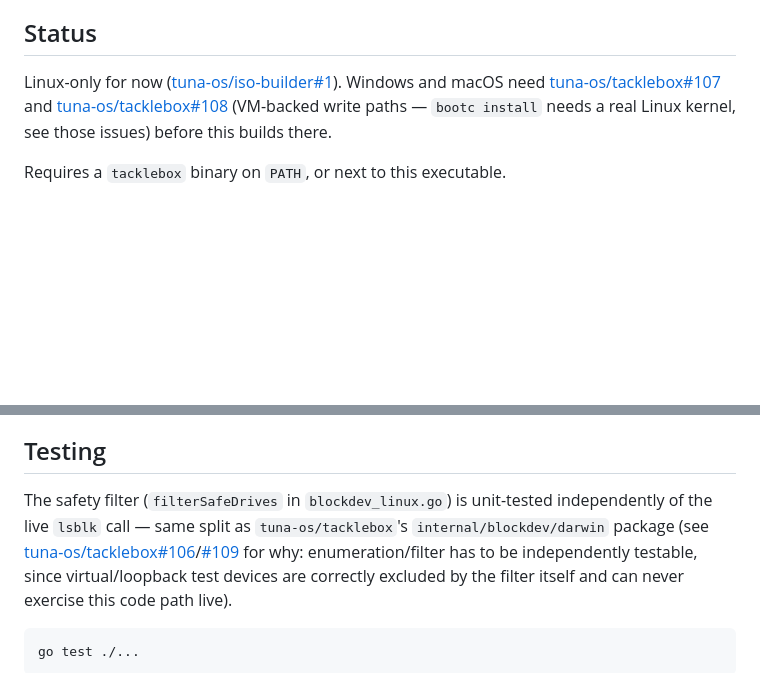
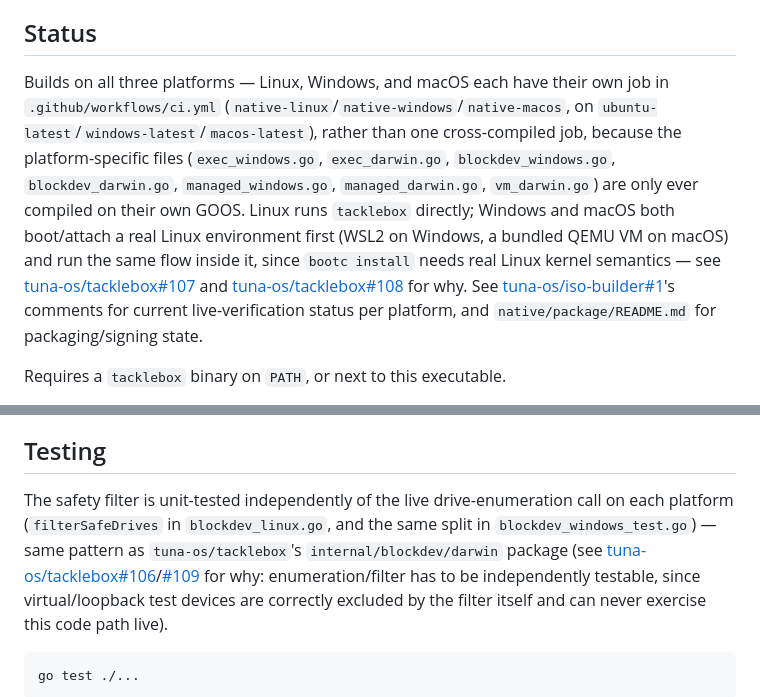
Before and after one commit to tuna-os/iso-builder, a Markdown page: native/README.md, 2 parts joined by grey strips. GitHub-like rendering; blank space fills up the shorter version.

Commit message:
docs(native): fix stale Linux-only claim in native/README.md
Windows and macOS backends (exec_windows.go/exec_darwin.go,
blockdev_windows.go/blockdev_darwin.go, managed_*, vm_darwin.go) landed
after tacklebox#107/#108 closed, and each platform has its own CI job
(native-linux/native-windows/native-macos in
.github/workflows/ci.yml) building and testing real code on
ubuntu-latest/windows-latest/macos-latest — not the stale
"Linux-only, blocked on #107/#108" the README still said.

Point Status at #1's comments for live-verification maturity per
platform instead of duplicating it here, since that's the part that
moves fast and will go stale again; the structural facts (all three
build, all three have a CI job, why Windows/macOS route through a
Linux environment) are what's safe to state in a README.

Also fixed the Testing section, which only mentioned
blockdev_linux.go's filter test even though blockdev_windows_test.go
has the same split.

```diff
--- a/native/README.md
+++ b/native/README.md
@@ -7,10 +7,20 @@ for why that's the point, not building yet another ISO burner.
 
 ## Status
 
-Linux-only for now ([tuna-os/iso-builder#1](https://github.com/tuna-os/iso-builder/issues/1)). Windows and macOS need
+Builds on all three platforms — Linux, Windows, and macOS each have their own
+job in `.github/workflows/ci.yml` (`native-linux`/`native-windows`/`native-macos`,
+on `ubuntu-latest`/`windows-latest`/`macos-latest`), rather than one
+cross-compiled job, because the platform-specific files (`exec_windows.go`,
+`exec_darwin.go`, `blockdev_windows.go`, `blockdev_darwin.go`, `managed_windows.go`,
+`managed_darwin.go`, `vm_darwin.go`) are only ever compiled on their own GOOS.
+Linux runs `tacklebox` directly; Windows and macOS both boot/attach a real Linux
+environment first (WSL2 on Windows, a bundled QEMU VM on macOS) and run the same
+flow inside it, since `bootc install` needs real Linux kernel semantics — see
 [tuna-os/tacklebox#107](https://github.com/tuna-os/tacklebox/issues/107) and
-[tuna-os/tacklebox#108](https://github.com/tuna-os/tacklebox/issues/108) (VM-backed write paths — `bootc install`
-needs a real Linux kernel, see those issues) before this builds there.
+[tuna-os/tacklebox#108](https://github.com/tuna-os/tacklebox/issues/108) for why.
+See [tuna-os/iso-builder#1](https://github.com/tuna-os/iso-builder/issues/1)'s
+comments for current live-verification status per platform, and
+`native/package/README.md` for packaging/signing state.
 
 Requires a `tacklebox` binary on `PATH`, or next to this executable.
 
@@ -50,9 +60,10 @@ should just work without any of the above.
 
 ## Testing
 
-The safety filter (`filterSafeDrives` in `blockdev_linux.go`) is unit-tested independently
-of the live `lsblk` call — same split as `tuna-os/tacklebox`'s `internal/blockdev/darwin`
-package (see [tuna-os/tacklebox#106](https://github.com/tuna-os/tacklebox/issues/106)/[#109](https://github.com/tuna-os/tacklebox/issues/109)
+The safety filter is unit-tested independently of the live drive-enumeration call on
+each platform (`filterSafeDrives` in `blockdev_linux.go`, and the same split in
+`blockdev_windows_test.go`) — same pattern as `tuna-os/tacklebox`'s
+`internal/blockdev/darwin` package (see [tuna-os/tacklebox#106](https://github.com/tuna-os/tacklebox/issues/106)/[#109](https://github.com/tuna-os/tacklebox/issues/109)
 for why: enumeration/filter has to be independently testable, since virtual/loopback test
 devices are correctly excluded by the filter itself and can never exercise this code path
 live).
```
